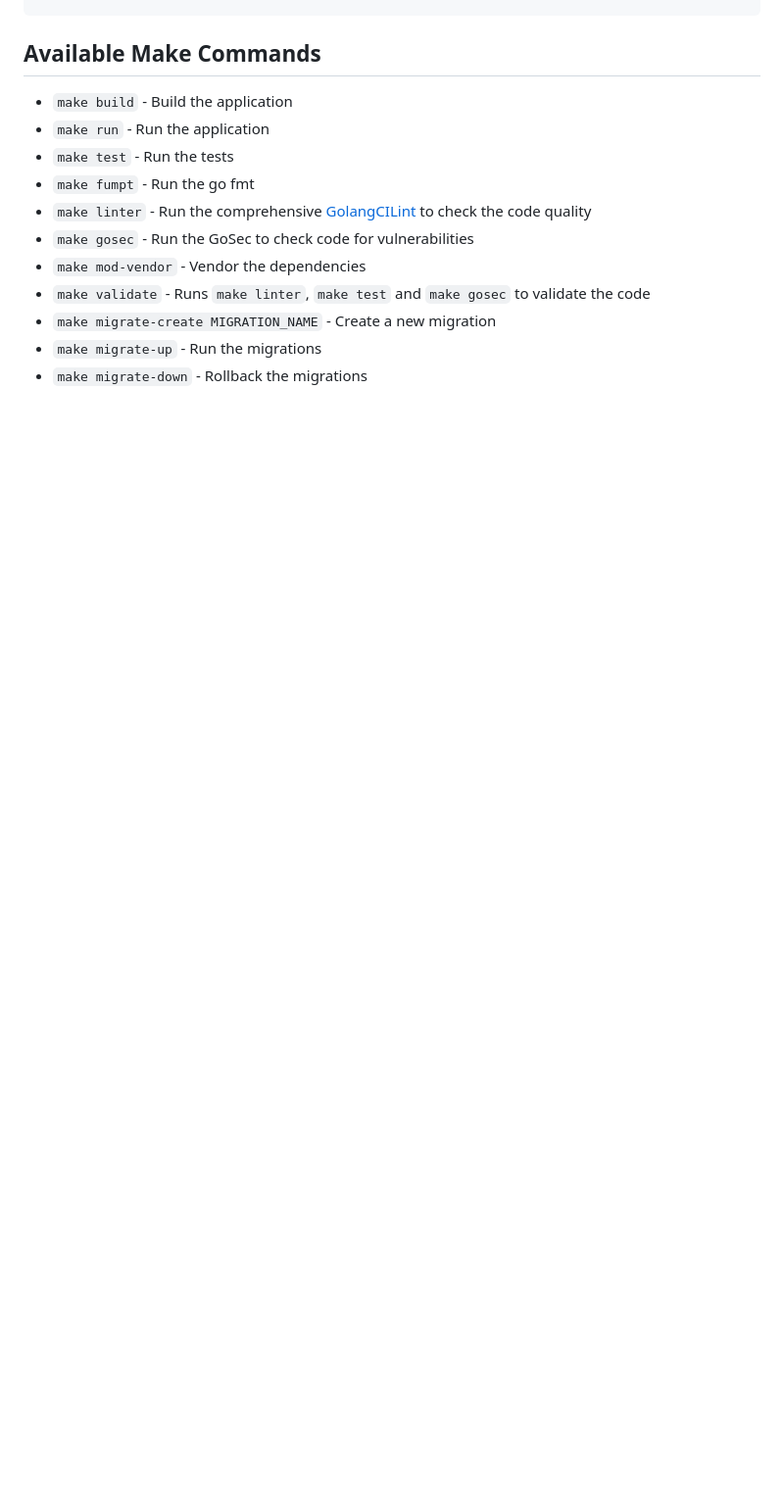
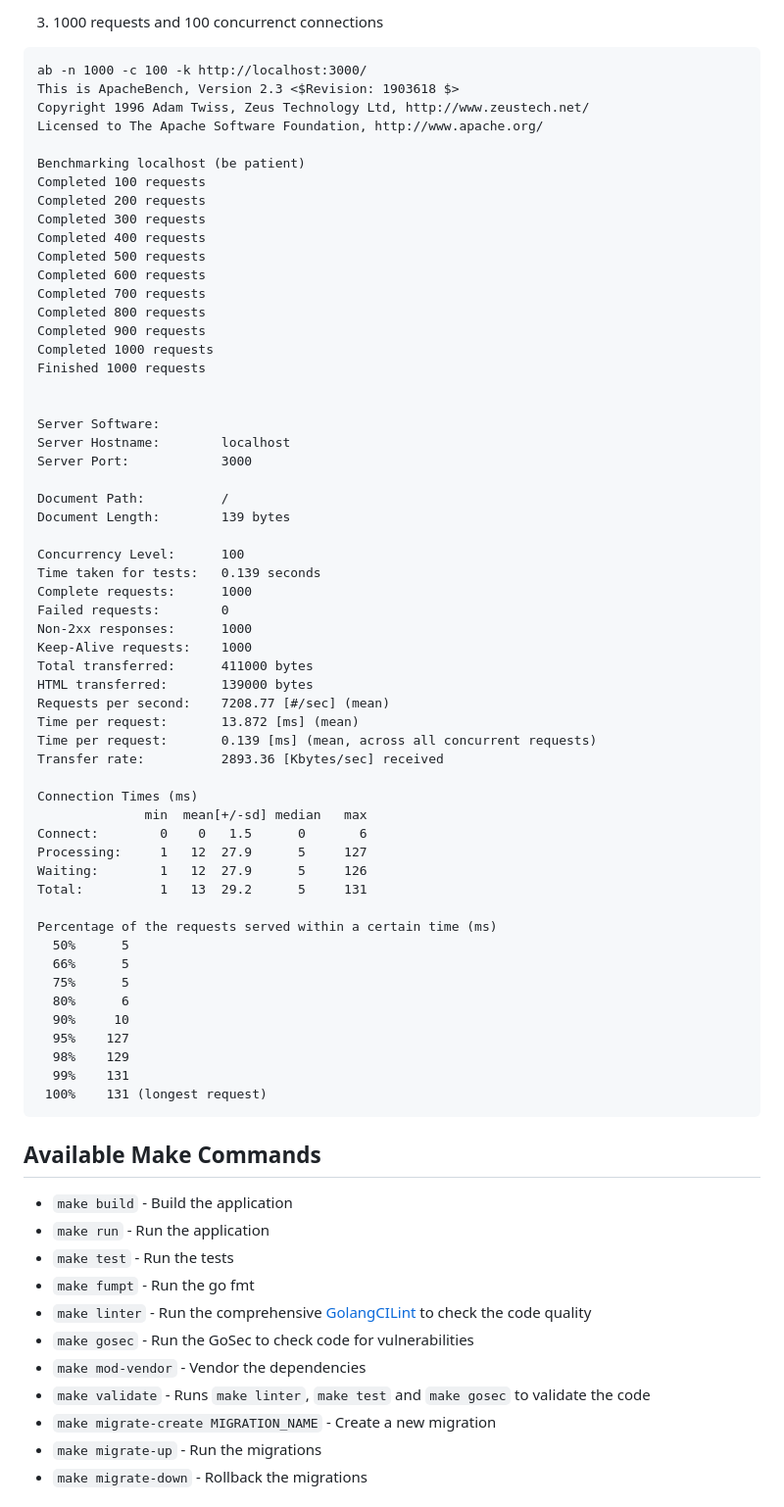
Before and after one commit to LookinLabs/GoBlitz, a Markdown page: README.md, the part around the change printed below. Shown: that part at 98% size. Drawn GitHub-style; blank space fills up the shorter version.

Commit message:
Added node benchmark also

````diff
--- a/README.md
+++ b/README.md
@@ -391,3 +493,64 @@ Percentage of the requests served within a certain time (ms)
+3. 1000 requests and 100 concurrenct connections
+
+```
+ab -n 1000 -c 100 -k http://localhost:3000/
+This is ApacheBench, Version 2.3 <$Revision: 1903618 $>
+Copyright 1996 Adam Twiss, Zeus Technology Ltd, http://www.zeustech.net/
+Licensed to The Apache Software Foundation, http://www.apache.org/
+
+Benchmarking localhost (be patient)
+Completed 100 requests
+Completed 200 requests
+Completed 300 requests
+Completed 400 requests
+Completed 500 requests
+Completed 600 requests
+Completed 700 requests
+Completed 800 requests
+Completed 900 requests
+Completed 1000 requests
+Finished 1000 requests
+
+
+Server Software:
+Server Hostname:        localhost
+Server Port:            3000
+
+Document Path:          /
+Document Length:        139 bytes
+
+Concurrency Level:      100
+Time taken for tests:   0.139 seconds
+Complete requests:      1000
+Failed requests:        0
+Non-2xx responses:      1000
+Keep-Alive requests:    1000
+Total transferred:      411000 bytes
+HTML transferred:       139000 bytes
+Requests per second:    7208.77 [#/sec] (mean)
+Time per request:       13.872 [ms] (mean)
+Time per request:       0.139 [ms] (mean, across all concurrent requests)
+Transfer rate:          2893.36 [Kbytes/sec] received
+
+Connection Times (ms)
+              min  mean[+/-sd] median   max
+Connect:        0    0   1.5      0       6
+Processing:     1   12  27.9      5     127
+Waiting:        1   12  27.9      5     126
+Total:          1   13  29.2      5     131
+
+Percentage of the requests served within a certain time (ms)
+  50%      5
+  66%      5
+  75%      5
+  80%      6
+  90%     10
+  95%    127
+  98%    129
+  99%    131
+ 100%    131 (longest request)
+```
+
 ## Available Make Commands
 
 - `make build` - Build the application
````
Also changed, not shown: other parts of README.md (+102 -0 lines).
